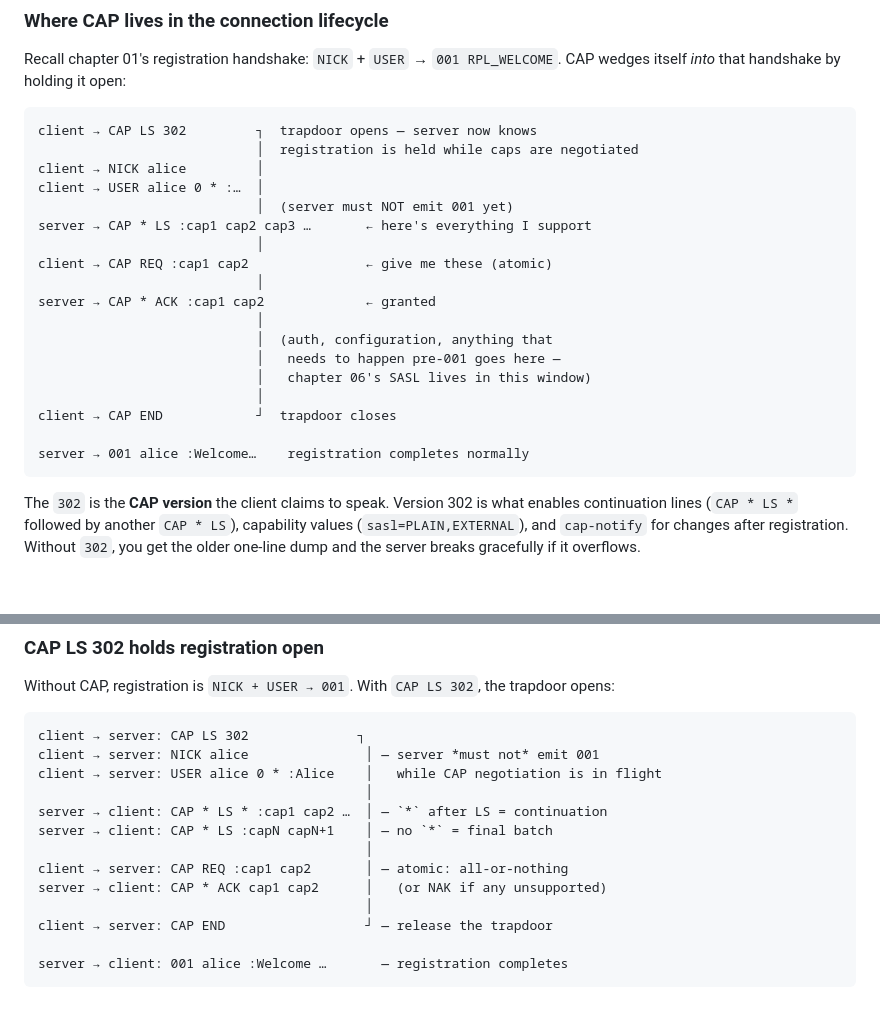
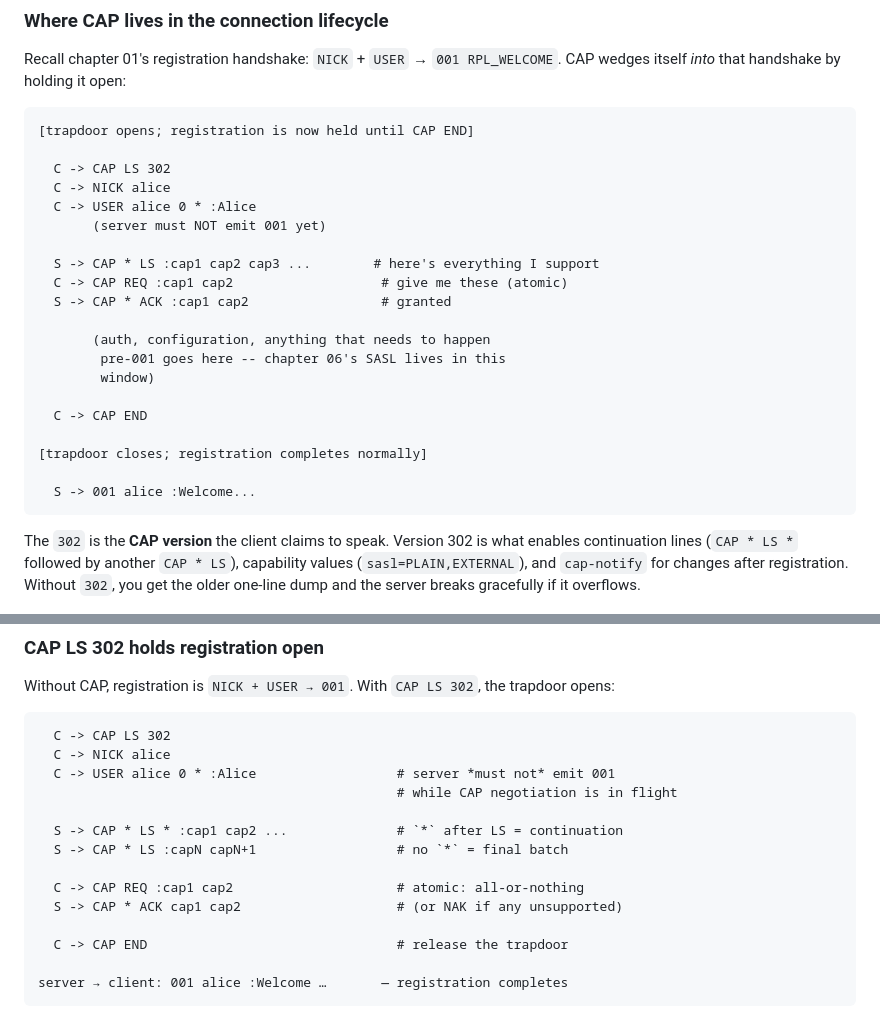
Before and after one commit to linoscope/agent-irc, a Markdown page: 05-capability-negotiation/README.md, 2 parts joined by grey strips. GitHub-like rendering; blank space fills up the shorter version.

Commit message:
ch05: replace unicode box-drawing in CAP diagrams with plain ASCII
Reader feedback: the ─/│/┐/┘ characters drift out of alignment in
markdown previews that fall back to a proportional font for non-ASCII
glyphs. The CAP-flow diagrams looked broken at default font sizes.

Rewrote both diagrams (the in-Mental-Model lifecycle picture and the
Walkthrough wire-flow picture) with plain ASCII -- bracket markers
become inline comments after a column-aligned '#', section breaks
become bracketed prose lines on their own. Same information, renders
identically in any font.

````diff
--- a/05-capability-negotiation/README.md
+++ b/05-capability-negotiation/README.md
@@ -42,24 +42,26 @@ The trick: **clients opt in.** A modern feature is invisible to a client that do
 Recall chapter 01's registration handshake: `NICK` + `USER` → `001 RPL_WELCOME`. CAP wedges itself *into* that handshake by holding it open:
 
 ```
-client → CAP LS 302         ┐  trapdoor opens — server now knows
-                            │  registration is held while caps are negotiated
-client → NICK alice         │
-client → USER alice 0 * :…  │
-                            │  (server must NOT emit 001 yet)
-server → CAP * LS :cap1 cap2 cap3 …       ← here's everything I support
-                            │
-client → CAP REQ :cap1 cap2               ← give me these (atomic)
-                            │
-server → CAP * ACK :cap1 cap2             ← granted
-                            │
-                            │  (auth, configuration, anything that
-                            │   needs to happen pre-001 goes here —
-                            │   chapter 06's SASL lives in this window)
-                            │
-client → CAP END            ┘  trapdoor closes
+[trapdoor opens; registration is now held until CAP END]
 
-server → 001 alice :Welcome…    registration completes normally
+  C -> CAP LS 302
+  C -> NICK alice
+  C -> USER alice 0 * :Alice
+       (server must NOT emit 001 yet)
+
+  S -> CAP * LS :cap1 cap2 cap3 ...        # here's everything I support
+  C -> CAP REQ :cap1 cap2                   # give me these (atomic)
+  S -> CAP * ACK :cap1 cap2                 # granted
+
+       (auth, configuration, anything that needs to happen
+        pre-001 goes here -- chapter 06's SASL lives in this
+        window)
+
+  C -> CAP END
+
+[trapdoor closes; registration completes normally]
+
+  S -> 001 alice :Welcome...
 ```
 
 The `302` is the **CAP version** the client claims to speak. Version 302 is what enables continuation lines (`CAP * LS *` followed by another `CAP * LS`), capability values (`sasl=PLAIN,EXTERNAL`), and `cap-notify` for changes after registration. Without `302`, you get the older one-line dump and the server breaks gracefully if it overflows.
@@ -183,17 +185,18 @@ PASS: agent-irc.example/hello advertised, REQ acknowledged, registration complet
 Without CAP, registration is `NICK + USER → 001`. With `CAP LS 302`, the trapdoor opens:
 
 ```
-client → server: CAP LS 302              ┐
-client → server: NICK alice               │ — server *must not* emit 001
-client → server: USER alice 0 * :Alice    │   while CAP negotiation is in flight
-                                          │
-server → client: CAP * LS * :cap1 cap2 …  │ — `*` after LS = continuation
-server → client: CAP * LS :capN capN+1    │ — no `*` = final batch
-                                          │
-client → server: CAP REQ :cap1 cap2       │ — atomic: all-or-nothing
-server → client: CAP * ACK cap1 cap2      │   (or NAK if any unsupported)
-                                          │
-client → server: CAP END                  ┘ — release the trapdoor
+  C -> CAP LS 302
+  C -> NICK alice
+  C -> USER alice 0 * :Alice                  # server *must not* emit 001
+                                              # while CAP negotiation is in flight
+
+  S -> CAP * LS * :cap1 cap2 ...              # `*` after LS = continuation
+  S -> CAP * LS :capN capN+1                  # no `*` = final batch
+
+  C -> CAP REQ :cap1 cap2                     # atomic: all-or-nothing
+  S -> CAP * ACK cap1 cap2                    # (or NAK if any unsupported)
+
+  C -> CAP END                                # release the trapdoor
 
 server → client: 001 alice :Welcome …       — registration completes
 ```
````
